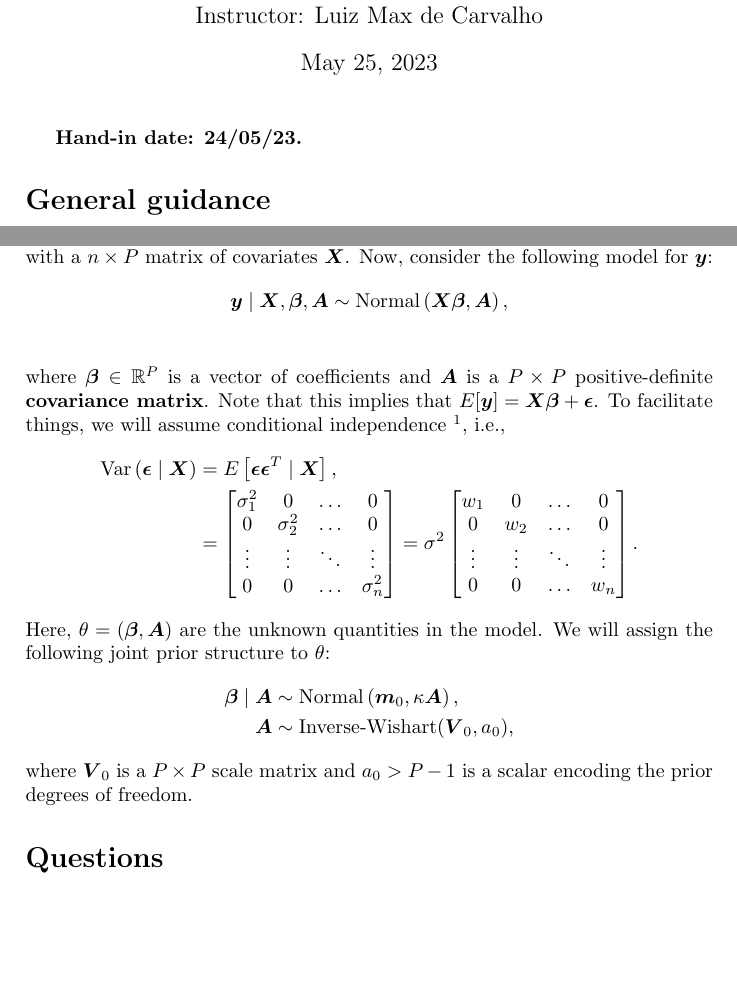
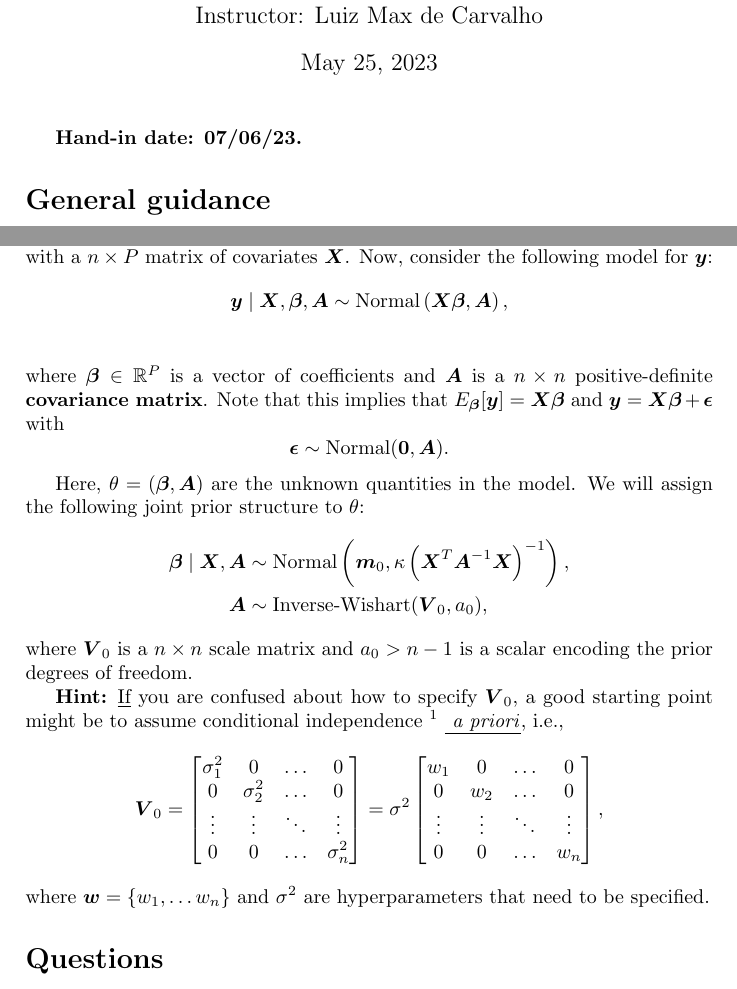
Before and after one commit to maxbiostat/Computational_Statistics, a LaTeX document (assigments/CompStats_2023_A1.tex): two parts of pages 1 and 2 of 3, joined at a grey line, cut so that both start at the same text, the shorter picture padded with empty space. Compiled offline with pdfLaTeX.

Commit message:
fixing typos

```diff
--- a/assigments/CompStats_2023_A1.tex
+++ b/assigments/CompStats_2023_A1.tex
@@ -19,7 +19,7 @@
 \begin{document}
 \maketitle
 
-\textbf{Hand-in date: 24/05/23.}
+\textbf{Hand-in date: 07/06/23.}
 
 \section*{General guidance}
 \begin{itemize}
@@ -42,11 +42,23 @@ Now, consider the following model for $\boldsymbol{y}$:
 \begin{align*}
     \by \mid \bX, \bb, \ba & \sim \operatorname{Normal}\left(\bX \bb, \ba\right),\\
 \end{align*}
-where $\bb \in \mathbb{R}^P$ is a vector of coefficients and  $\ba$ is a $P \times P$ positive-definite \textbf{covariance matrix}.
-Note that this implies that $E[\by] = \bX\bb + \boldsymbol{\epsilon}$.
-To facilitate things, we will assume conditional independence \footnote{Also known as assuming the errors are conditionally not autocorrelated.}, i.e.,
+where $\bb \in \mathbb{R}^P$ is a vector of coefficients and  $\ba$ is a $n \times n$ positive-definite \textbf{covariance matrix}.
+Note that this implies that $E_{\boldsymbol{\beta}}[\by] = \bX\bb$ and $\by = \bX\bb + \boldsymbol{\epsilon}$ with
+\begin{equation*}
+    \boldsymbol{\epsilon} \sim \operatorname{Normal}(\boldsymbol{0}, \ba).
+\end{equation*}
+
+Here, $\theta = (\bb, \ba)$ are the unknown quantities in the model.
+We will assign the following joint prior structure to $\theta$:
 \begin{align*}
-        \vr \left( \boldsymbol{\epsilon} \mid \bX \right) &= E \left[\boldsymbol{\epsilon} \boldsymbol{\epsilon}^T \mid \bX \right], \\
+        \bb \mid \bX, \ba & \sim \operatorname{Normal}\left(\boldsymbol{m}_0, \kappa \left(\bX^T \ba^{-1} \bX \right)^{-1}\right),\\
+    \ba &\sim \operatorname{Inverse-Wishart}(\boldsymbol{V}_0, a_0),
+\end{align*}
+where $\boldsymbol{V}_0$ is a $n \times n$ scale matrix and $a_0 >  n - 1$ is a scalar encoding the prior degrees of freedom.
+
+\textbf{Hint:} \underline{If} you are confused about how to specify $\boldsymbol{V}_0$, a good starting point might be to assume conditional independence \footnote{Also known as assuming the errors are conditionally not autocorrelated.} \underline{\textit{ a priori}}, i.e.,
+\begin{align*}
+               \boldsymbol{V}_0
     &=  \begin{bmatrix}
    \sigma^2_{1} & 0& \ldots & 0\\
    0 & \sigma^2_{2} & \ldots &0\\
@@ -57,15 +69,9 @@ To facilitate things, we will assume conditional independence \footnote{Also kno
    0 & w_{2} & \ldots &0\\
    \vdots & \vdots &  \ddots & \vdots \\
    0&  0 &  \ldots & w_{n}
- \end{bmatrix}.
+ \end{bmatrix},
 \end{align*}
-Here, $\theta = (\bb, \ba)$ are the unknown quantities in the model.
-We will assign the following joint prior structure to $\theta$:
-\begin{align*}
-        \bb \mid \ba & \sim \operatorname{Normal}\left(\boldsymbol{m}_0, \kappa \ba\right),\\
-    \ba &\sim \operatorname{Inverse-Wishart}(\boldsymbol{V}_0, a_0),
-\end{align*}
-where $\boldsymbol{V}_0$ is a $P \times P$ scale matrix and $a_0 > P- 1$ is a scalar encoding the prior degrees of freedom.
+where $\boldsymbol{w} = \{w_1, \ldots w_n\}$ and $\sigma^2$ are hyperparameters that need to be specified.
 \section*{Questions}
 
 \begin{enumerate}
```
Also changed, not shown: assigments/CompStats_2023_A1.pdf.
